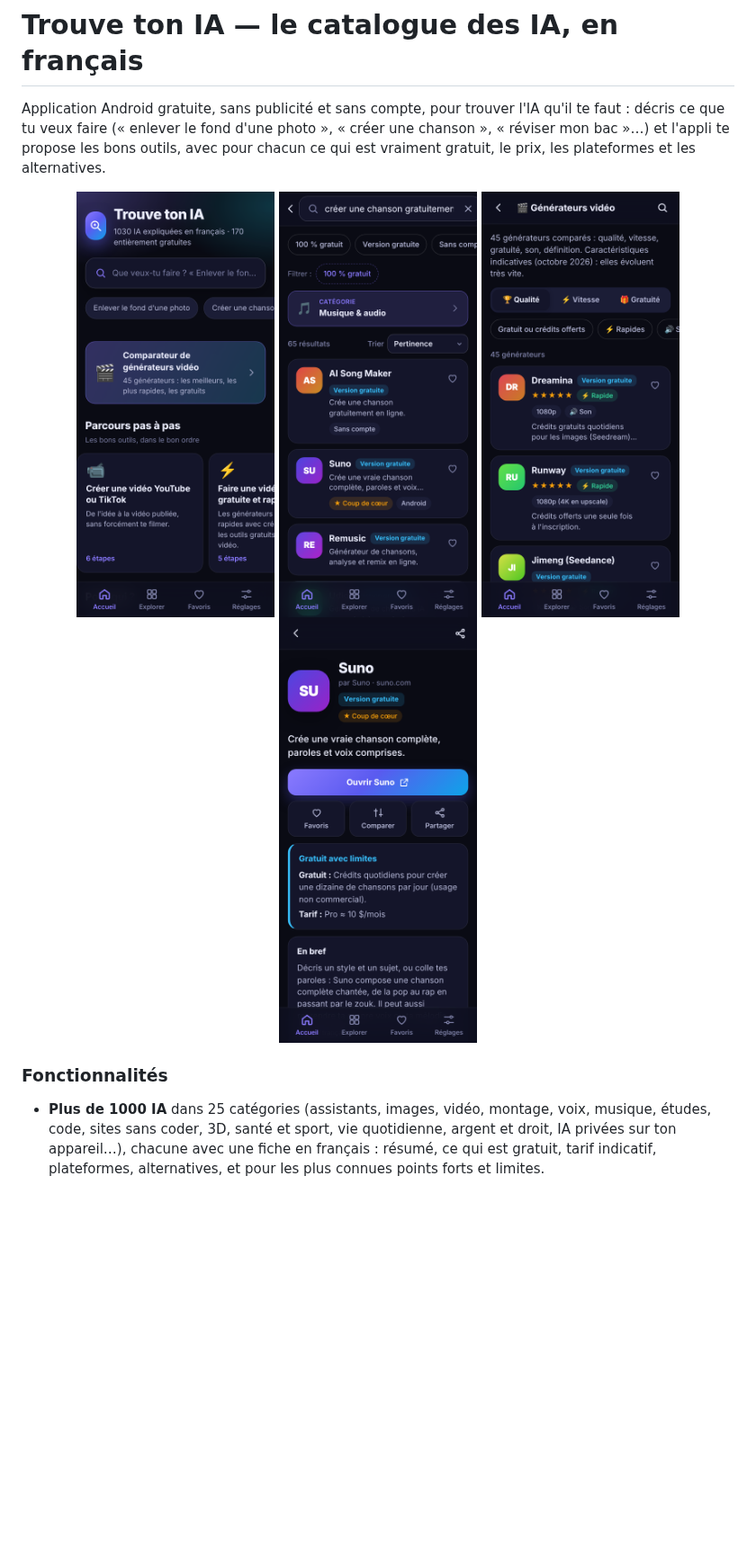
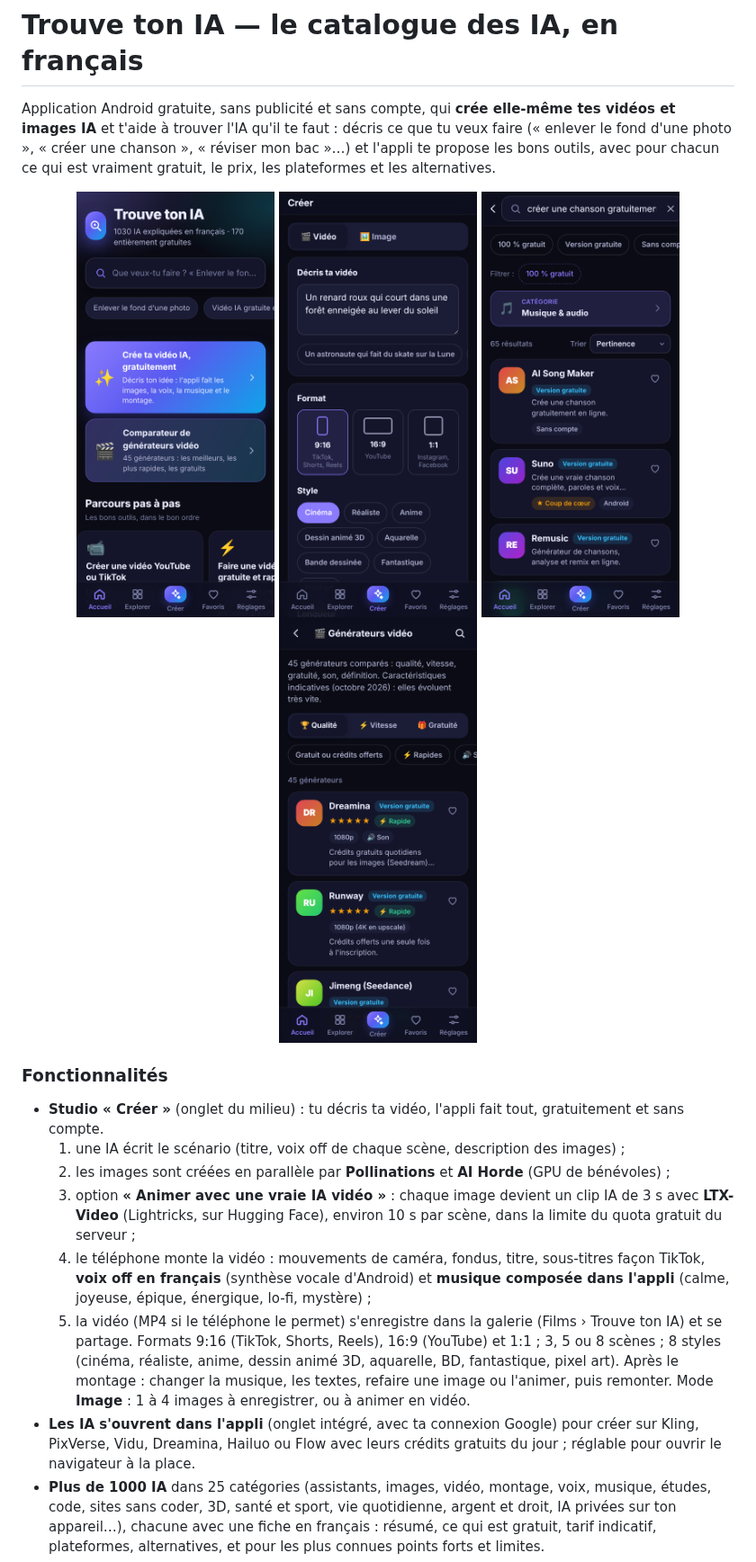
Before and after one commit to Idrissta/ia-video, a Markdown page: README.md, the part around one of its changes. Shown at 90% size. Drawn GitHub-style; pictures changed too: docs/trouve-accueil.png, docs/trouve-creer.png (added), docs/trouve-fiche.png (deleted); blank space fills up the shorter version.

```diff
--- a/README.md
+++ b/README.md
@@ -28,19 +28,34 @@ et un tag `v*` crée une *Release* versionnée.
 
 # Trouve ton IA — le catalogue des IA, en français
 
-Application Android gratuite, sans publicité et sans compte, pour trouver l'IA qu'il te faut : décris ce que tu veux faire
-(« enlever le fond d'une photo », « créer une chanson », « réviser mon bac »…) et l'appli te propose les bons outils,
-avec pour chacun ce qui est vraiment gratuit, le prix, les plateformes et les alternatives.
+Application Android gratuite, sans publicité et sans compte, qui **crée elle-même tes vidéos et images IA** et t'aide à
+trouver l'IA qu'il te faut : décris ce que tu veux faire (« enlever le fond d'une photo », « créer une chanson »,
+« réviser mon bac »…) et l'appli te propose les bons outils, avec pour chacun ce qui est vraiment gratuit, le prix, les
+plateformes et les alternatives.
 
 <p align="center">
   <img src="docs/trouve-accueil.png" width="220" alt="Accueil de Trouve ton IA">
+  <img src="docs/trouve-creer.png" width="220" alt="Studio : créer une vidéo IA">
   <img src="docs/trouve-recherche.png" width="220" alt="Recherche en langage naturel">
   <img src="docs/trouve-videos.png" width="220" alt="Comparateur de générateurs vidéo">
-  <img src="docs/trouve-fiche.png" width="220" alt="Fiche d'un outil">
 </p>
 
 ### Fonctionnalités
 
+- **Studio « Créer »** (onglet du milieu) : tu décris ta vidéo, l'appli fait tout, gratuitement et sans compte.
+  1. une IA écrit le scénario (titre, voix off de chaque scène, description des images) ;
+  2. les images sont créées en parallèle par **Pollinations** et **AI Horde** (GPU de bénévoles) ;
+  3. option **« Animer avec une vraie IA vidéo »** : chaque image devient un clip IA de 3 s avec **LTX-Video**
+     (Lightricks, sur Hugging Face), environ 10 s par scène, dans la limite du quota gratuit du serveur ;
+  4. le téléphone monte la vidéo : mouvements de caméra, fondus, titre, sous-titres façon TikTok, **voix off en
+     français** (synthèse vocale d'Android) et **musique composée dans l'appli** (calme, joyeuse, épique, énergique,
+     lo-fi, mystère) ;
+  5. la vidéo (MP4 si le téléphone le permet) s'enregistre dans la galerie (Films › Trouve ton IA) et se partage.
+  Formats 9:16 (TikTok, Shorts, Reels), 16:9 (YouTube) et 1:1 ; 3, 5 ou 8 scènes ; 8 styles (cinéma, réaliste, anime,
+  dessin animé 3D, aquarelle, BD, fantastique, pixel art). Après le montage : changer la musique, les textes, refaire une
+  image ou l'animer, puis remonter. Mode **Image** : 1 à 4 images à enregistrer, ou à animer en vidéo.
+- **Les IA s'ouvrent dans l'appli** (onglet intégré, avec ta connexion Google) pour créer sur Kling, PixVerse, Vidu,
+  Dreamina, Hailuo ou Flow avec leurs crédits gratuits du jour ; réglable pour ouvrir le navigateur à la place.
 - **Plus de 1000 IA** dans 25 catégories (assistants, images, vidéo, montage, voix, musique, études, code, sites sans coder,
   3D, santé et sport, vie quotidienne, argent et droit, IA privées sur ton appareil…), chacune avec une fiche en français :
   résumé, ce qui est gratuit, tarif indicatif, plateformes, alternatives, et pour les plus connues points forts et limites.
```
Also changed, not shown: other parts of README.md (+13 -5 lines), 10 other files.
